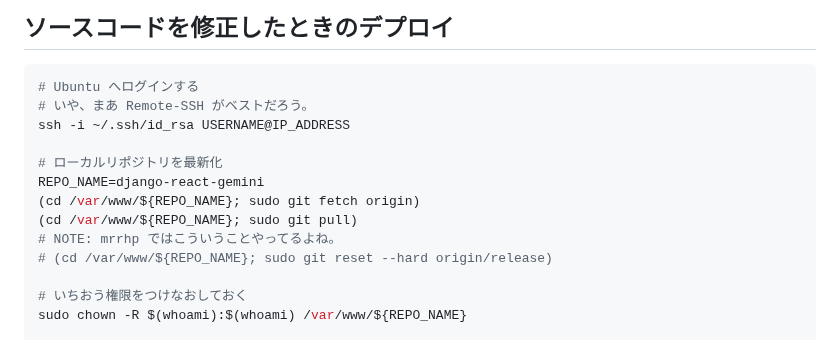
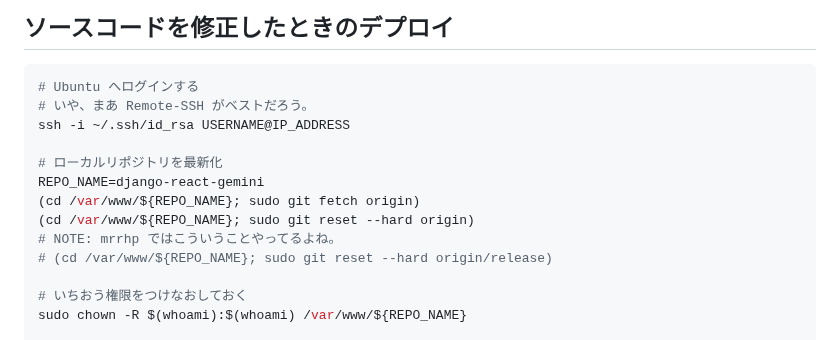
Before and after one commit to yuu-eguci/bananadventure, a Markdown page: env-staging/DEPLOY_ON_UBUNTU_GIT.md, the part around the change. GitHub-like rendering.

```diff
--- a/env-staging/DEPLOY_ON_UBUNTU_GIT.md
+++ b/env-staging/DEPLOY_ON_UBUNTU_GIT.md
@@ -190,7 +190,7 @@ ssh -i ~/.ssh/id_rsa USERNAME@IP_ADDRESS
 # ローカルリポジトリを最新化
 REPO_NAME=django-react-gemini
 (cd /var/www/${REPO_NAME}; sudo git fetch origin)
-(cd /var/www/${REPO_NAME}; sudo git pull)
+(cd /var/www/${REPO_NAME}; sudo git reset --hard origin)
 # NOTE: mrrhp ではこういうことやってるよね。
 # (cd /var/www/${REPO_NAME}; sudo git reset --hard origin/release)
 
```
